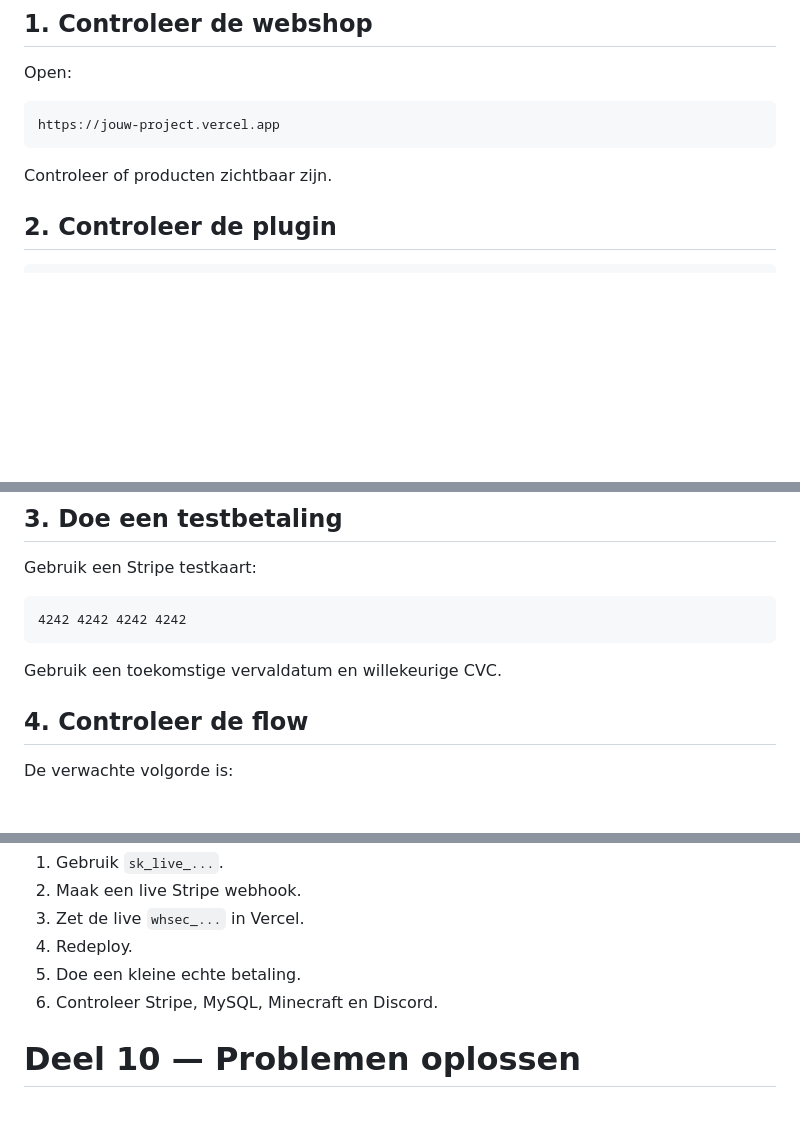
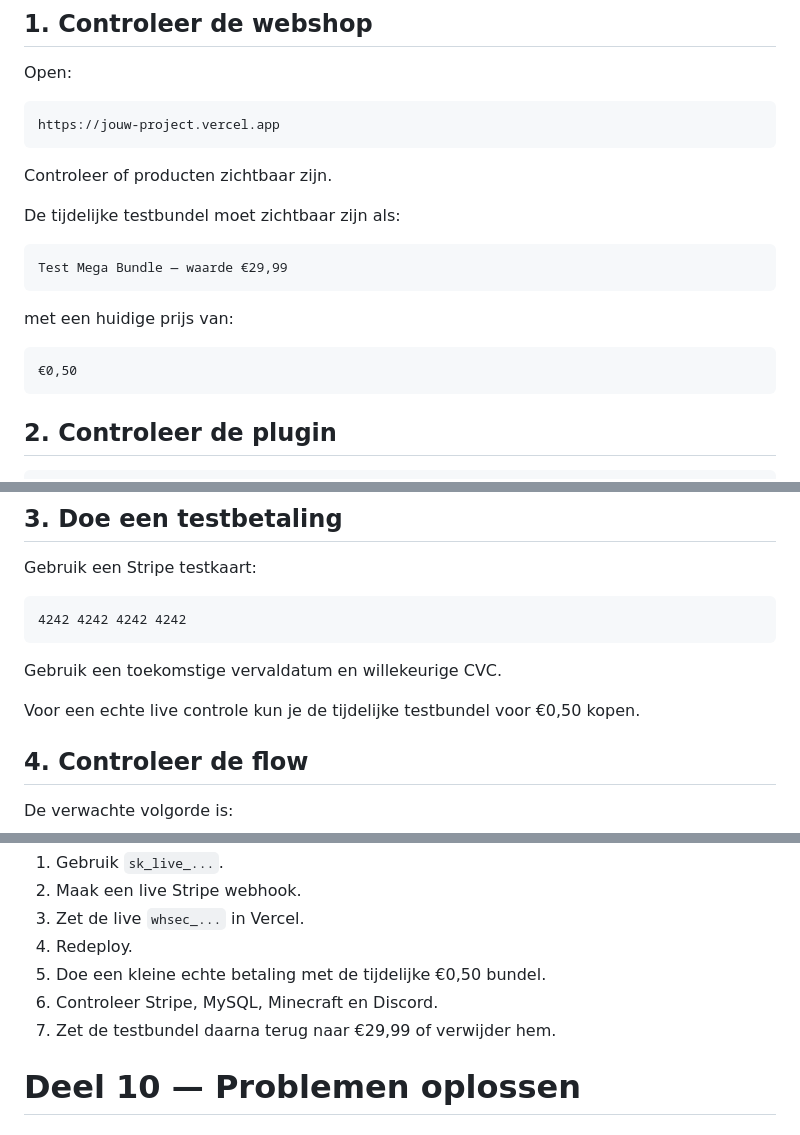
Before and after one commit to Jv420/minecraft-shop, a Markdown page: README.md, 3 parts joined by grey strips. GitHub-like rendering; blank space fills up the shorter version.

````diff
--- a/README.md
+++ b/README.md
@@ -564,6 +635,18 @@ https://jouw-project.vercel.app
 
 Controleer of producten zichtbaar zijn.
 
+De tijdelijke testbundel moet zichtbaar zijn als:
+
+```txt
+Test Mega Bundle — waarde €29,99
+```
+
+met een huidige prijs van:
+
+```txt
+€0,50
+```
+
 ## 2. Controleer de plugin
 
 ```txt
@@ -581,6 +664,8 @@ Gebruik een Stripe testkaart:
 ```
 
 Gebruik een toekomstige vervaldatum en willekeurige CVC.
+
+Voor een echte live controle kun je de tijdelijke testbundel voor €0,50 kopen.
 
 ## 4. Controleer de flow
 
@@ -633,8 +718,9 @@ Daarna:
 2. Maak een live Stripe webhook.
 3. Zet de live `whsec_...` in Vercel.
 4. Redeploy.
-5. Doe een kleine echte betaling.
+5. Doe een kleine echte betaling met de tijdelijke €0,50 bundel.
 6. Controleer Stripe, MySQL, Minecraft en Discord.
+7. Zet de testbundel daarna terug naar €29,99 of verwijder hem.
 
 # Deel 10 — Problemen oplossen
 
````
Also changed, not shown: other parts of README.md (+71 -0 lines).
